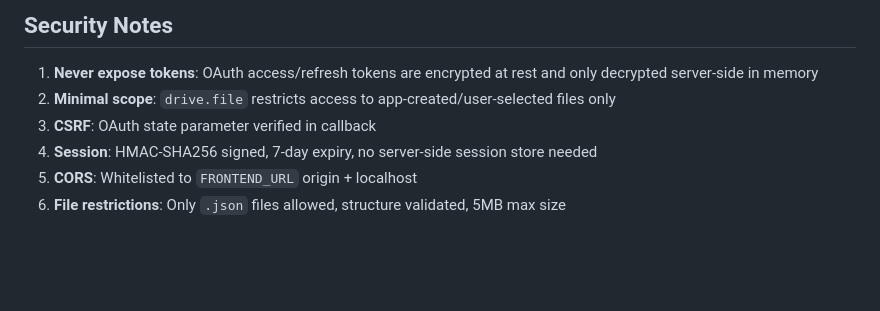
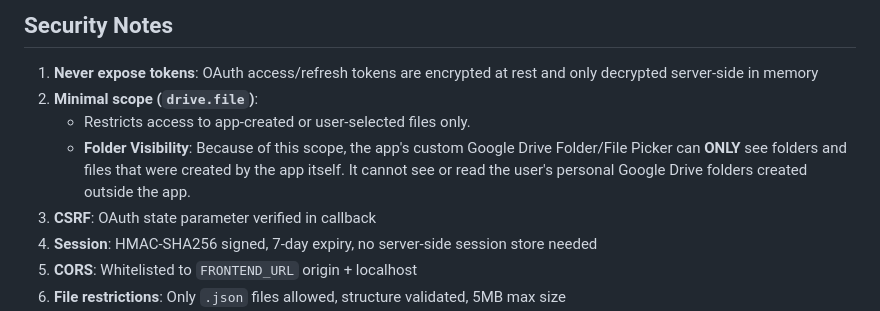
Before and after one commit to Penter405/addiction, a Markdown page: DEVELOP.md, the part around the change. Rendered like a GitHub page; blank space fills up the shorter version.

Commit message:
explain scope limit in google drive

```diff
--- a/DEVELOP.md
+++ b/DEVELOP.md
@@ -204,7 +204,9 @@ stateDiagram-v2
 ## Security Notes
 
 1. **Never expose tokens**: OAuth access/refresh tokens are encrypted at rest and only decrypted server-side in memory
-2. **Minimal scope**: `drive.file` restricts access to app-created/user-selected files only
+2. **Minimal scope (`drive.file`)**:
+   - Restricts access to app-created or user-selected files only.
+   - **Folder Visibility**: Because of this scope, the app's custom Google Drive Folder/File Picker can **ONLY** see folders and files that were created by the app itself. It cannot see or read the user's personal Google Drive folders created outside the app.
 3. **CSRF**: OAuth state parameter verified in callback
 4. **Session**: HMAC-SHA256 signed, 7-day expiry, no server-side session store needed
 5. **CORS**: Whitelisted to `FRONTEND_URL` origin + localhost
```
Also changed, not shown: README.md (+6 -0 lines).
